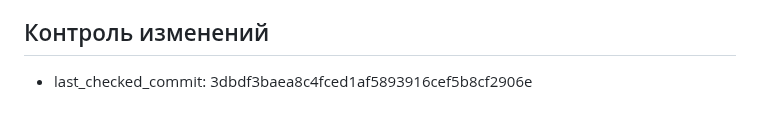
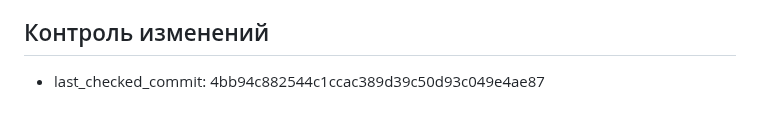
Before and after one commit to lololoevish/pazzle-game, a Markdown page: web-port/memory_bank/progress.md, the part around the change. GitHub-like rendering.

Commit message:
Update progress last checked commit hash after graphics upgrade

```diff
--- a/web-port/memory_bank/progress.md
+++ b/web-port/memory_bank/progress.md
@@ -25,4 +25,4 @@
 
 ## Контроль изменений
 
-- last_checked_commit: 3dbdf3baea8c4fced1af5893916cef5b8cf2906e
+- last_checked_commit: 4bb94c882544c1ccac389d39c50d93c049e4ae87
```
